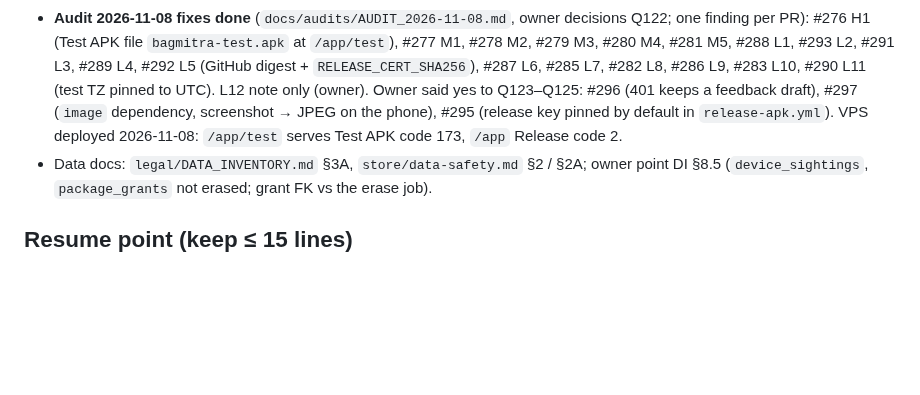
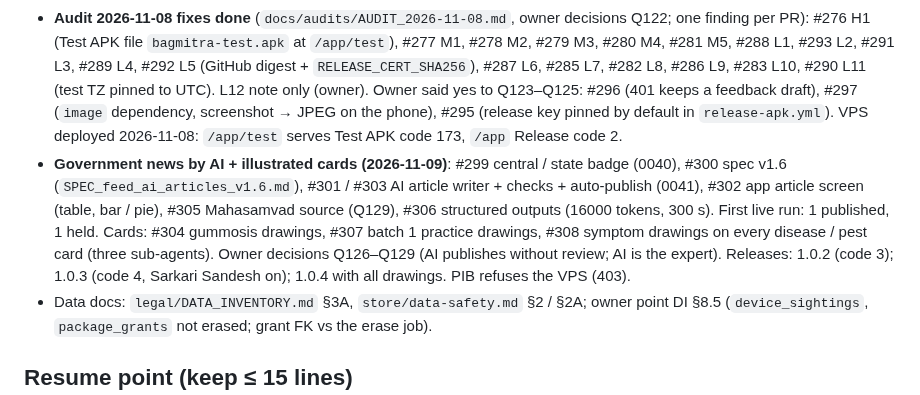
Before and after one commit to abhishekwasu-hue/BaghMitra, a Markdown page: docs/PROGRESS.md, the part around the change. GitHub-like rendering; blank space fills up the shorter version.

```diff
--- a/docs/PROGRESS.md
+++ b/docs/PROGRESS.md
@@ -7,6 +7,7 @@
 - Open owner questions: Q99–Q115 in `OPEN_QUESTIONS.md` (defaults built).
 - Audit 2026-11-07 step 1 (hide / suspend / delete / block enforced in every market-link endpoint): PRs #230 lot rule, #232 suspended / hidden accounts, then profiles + grower interests, then the guard test `test_market_link_visibility_guard.py`; API tests `test_market_link_enforcement.py`. Step 2 (Test APK `MARKET_LINK` from a repo variable, Q117): #231, #239. #240 more major markets. Step 3 (subscription billing): done, #242–#254 merged (migrations 0037, 0038; ADR 0008; runbook `billing-play.md`); switch OFF by default. Open owner questions Q119–Q121. Later 2026-11-08: #256 role-home tools, #257–#259 in-app feedback (0039), #260 Test APK update notice, #261 sign-in role switch, #263–#269–#273 (golden flake fix, Release APK mirror, market link in Release, Sarkari Sandesh in Test APK, welcome page); Release APK 1.0.1 live at /app; #267 (update highest code, expense links + मशागत / गवत कापणी, own /app link + VPS mirror cron, home market buttons, Farmer).
 - **Audit 2026-11-08 fixes done** (`docs/audits/AUDIT_2026-11-08.md`, owner decisions Q122; one finding per PR): #276 H1 (Test APK file `bagmitra-test.apk` at `/app/test`), #277 M1, #278 M2, #279 M3, #280 M4, #281 M5, #288 L1, #293 L2, #291 L3, #289 L4, #292 L5 (GitHub digest + `RELEASE_CERT_SHA256`), #287 L6, #285 L7, #282 L8, #286 L9, #283 L10, #290 L11 (test TZ pinned to UTC). L12 note only (owner). Owner said yes to Q123–Q125: #296 (401 keeps a feedback draft), #297 (`image` dependency, screenshot → JPEG on the phone), #295 (release key pinned by default in `release-apk.yml`). VPS deployed 2026-11-08: `/app/test` serves Test APK code 173, `/app` Release code 2.
+- **Government news by AI + illustrated cards (2026-11-09)**: #299 central / state badge (0040), #300 spec v1.6 (`SPEC_feed_ai_articles_v1.6.md`), #301 / #303 AI article writer + checks + auto-publish (0041), #302 app article screen (table, bar / pie), #305 Mahasamvad source (Q129), #306 structured outputs (16000 tokens, 300 s). First live run: 1 published, 1 held. Cards: #304 gummosis drawings, #307 batch 1 practice drawings, #308 symptom drawings on every disease / pest card (three sub-agents). Owner decisions Q126–Q129 (AI publishes without review; AI is the expert). Releases: 1.0.2 (code 3); 1.0.3 (code 4, Sarkari Sandesh on); 1.0.4 with all drawings. PIB refuses the VPS (403).
 - Data docs: `legal/DATA_INVENTORY.md` §3A, `store/data-safety.md` §2 / §2A; owner point DI §8.5 (`device_sightings`, `package_grants` not erased; grant FK vs the erase job).
 
 ## Resume point (keep ≤ 15 lines)
```
Also changed, not shown: docs/HANDOVER_NOW.md (+5 -0 lines).
